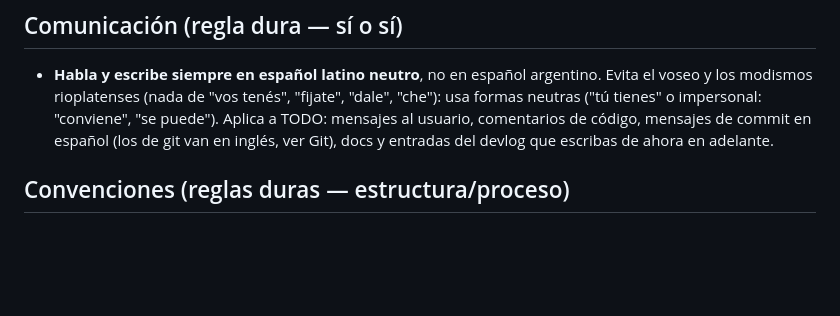
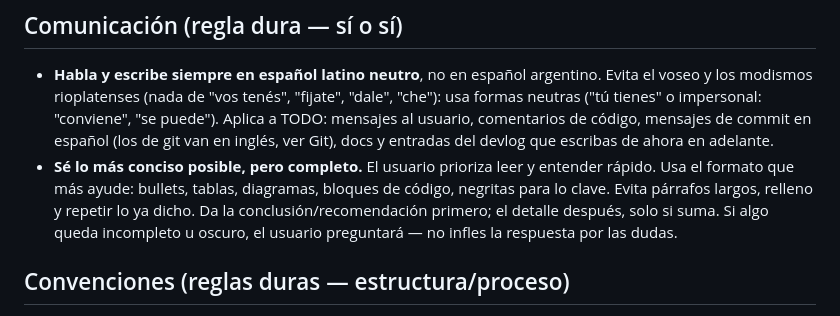
Before and after one commit to abignotti/conpro-slides-p3, a Markdown page: CLAUDE.md, the part around the change. Rendered like a GitHub page; blank space fills up the shorter version.

Commit message:
Add communication rule: be as concise as possible but complete
Prefer the format that's fastest to read (bullets, tables, diagrams, code,
bold for key points); lead with the conclusion, avoid filler and repetition.
The user will ask if something is unclear.

Co-Authored-By: Claude Opus 4.8 (1M context) <noreply@anthropic.com>

```diff
--- a/CLAUDE.md
+++ b/CLAUDE.md
@@ -10,6 +10,12 @@ el *dónde* vamos, en `docs/devlog.md`. Este archivo es solo reglas.
   "se puede"). Aplica a TODO: mensajes al usuario, comentarios de código,
   mensajes de commit en español (los de git van en inglés, ver Git), docs y
   entradas del devlog que escribas de ahora en adelante.
+- **Sé lo más conciso posible, pero completo.** El usuario prioriza leer y
+  entender rápido. Usa el formato que más ayude: bullets, tablas, diagramas,
+  bloques de código, negritas para lo clave. Evita párrafos largos, relleno y
+  repetir lo ya dicho. Da la conclusión/recomendación primero; el detalle
+  después, solo si suma. Si algo queda incompleto u oscuro, el usuario
+  preguntará — no infles la respuesta por las dudas.
 
 ## Convenciones (reglas duras — estructura/proceso)
 - **1 archivo por slide.** Los moldes (biblioteca reutilizable de 22 templates)
```
